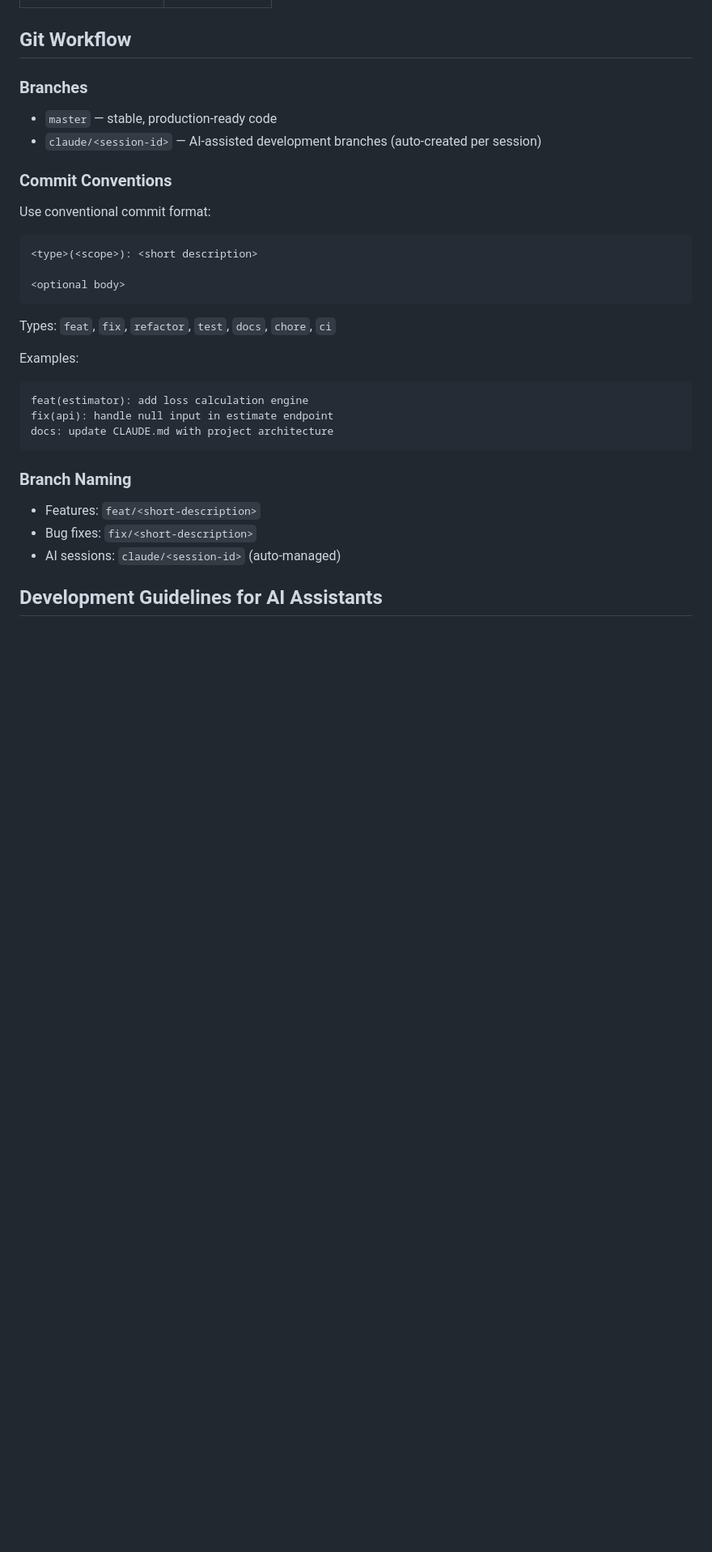
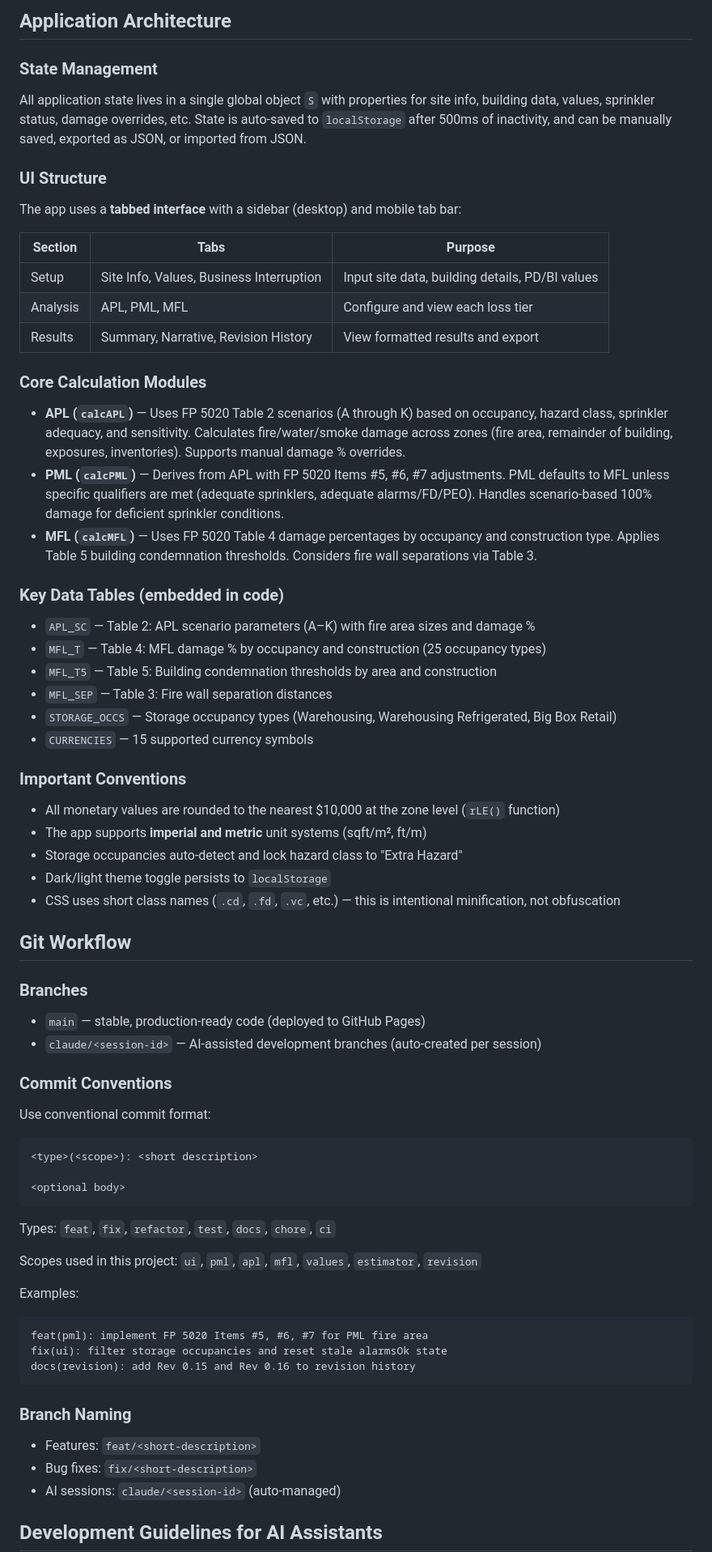
Before and after one commit to jmdreher1-svg/LossEstimate, a Markdown page: CLAUDE.md, the part around one of its changes. Shown at 81% size. Drawn GitHub-style; blank space fills up the shorter version.

````diff
--- a/CLAUDE.md
+++ b/CLAUDE.md
@@ -20,9 +68,47 @@ This file provides guidance for AI assistants (Claude and others) working in thi
+## Application Architecture
+
+### State Management
+
+All application state lives in a single global object `S` with properties for site info, building data, values, sprinkler status, damage overrides, etc. State is auto-saved to `localStorage` after 500ms of inactivity, and can be manually saved, exported as JSON, or imported from JSON.
+
+### UI Structure
+
+The app uses a **tabbed interface** with a sidebar (desktop) and mobile tab bar:
+
+| Section | Tabs | Purpose |
+|---------|------|---------|
+| Setup | Site Info, Values, Business Interruption | Input site data, building details, PD/BI values |
+| Analysis | APL, PML, MFL | Configure and view each loss tier |
+| Results | Summary, Narrative, Revision History | View formatted results and export |
+
+### Core Calculation Modules
+
+- **APL (`calcAPL`)** — Uses FP 5020 Table 2 scenarios (A through K) based on occupancy, hazard class, sprinkler adequacy, and sensitivity. Calculates fire/water/smoke damage across zones (fire area, remainder of building, exposures, inventories). Supports manual damage % overrides.
+- **PML (`calcPML`)** — Derives from APL with FP 5020 Items #5, #6, #7 adjustments. PML defaults to MFL unless specific qualifiers are met (adequate sprinklers, adequate alarms/FD/PEO). Handles scenario-based 100% damage for deficient sprinkler conditions.
+- **MFL (`calcMFL`)** — Uses FP 5020 Table 4 damage percentages by occupancy and construction type. Applies Table 5 building condemnation thresholds. Considers fire wall separations via Table 3.
+
+### Key Data Tables (embedded in code)
+
+- `APL_SC` — Table 2: APL scenario parameters (A–K) with fire area sizes and damage %
+- `MFL_T` — Table 4: MFL damage % by occupancy and construction (25 occupancy types)
+- `MFL_T5` — Table 5: Building condemnation thresholds by area and construction
+- `MFL_SEP` — Table 3: Fire wall separation distances
+- `STORAGE_OCCS` — Storage occupancy types (Warehousing, Warehousing Refrigerated, Big Box Retail)
+- `CURRENCIES` — 15 supported currency symbols
+
+### Important Conventions
+
+- All monetary values are rounded to the nearest $10,000 at the zone level (`rLE()` function)
+- The app supports **imperial and metric** unit systems (sqft/m², ft/m)
+- Storage occupancies auto-detect and lock hazard class to "Extra Hazard"
+- Dark/light theme toggle persists to `localStorage`
+- CSS uses short class names (`.cd`, `.fd`, `.vc`, etc.) — this is intentional minification, not obfuscation
 
 ## Git Workflow
 
 ### Branches
 
-- `master` — stable, production-ready code
+- `main` — stable, production-ready code (deployed to GitHub Pages)
 - `claude/<session-id>` — AI-assisted development branches (auto-created per session)
 
 ### Commit Conventions
@@ -37,11 +123,13 @@ Use conventional commit format:
 
 Types: `feat`, `fix`, `refactor`, `test`, `docs`, `chore`, `ci`
 
+Scopes used in this project: `ui`, `pml`, `apl`, `mfl`, `values`, `estimator`, `revision`
+
 Examples:
 ```
-feat(estimator): add loss calculation engine
-fix(api): handle null input in estimate endpoint
-docs: update CLAUDE.md with project architecture
+feat(pml): implement FP 5020 Items #5, #6, #7 for PML fire area
+fix(ui): filter storage occupancies and reset stale alarmsOk state
+docs(revision): add Rev 0.15 and Rev 0.16 to revision history
 ```
 
 ### Branch Naming
````
Also changed, not shown: other parts of CLAUDE.md (+71 -29 lines).
